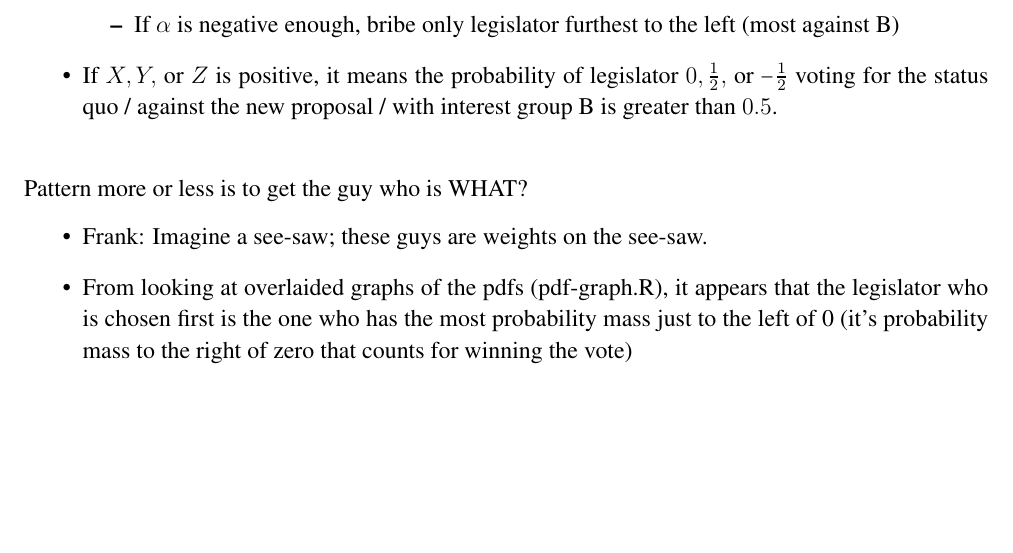
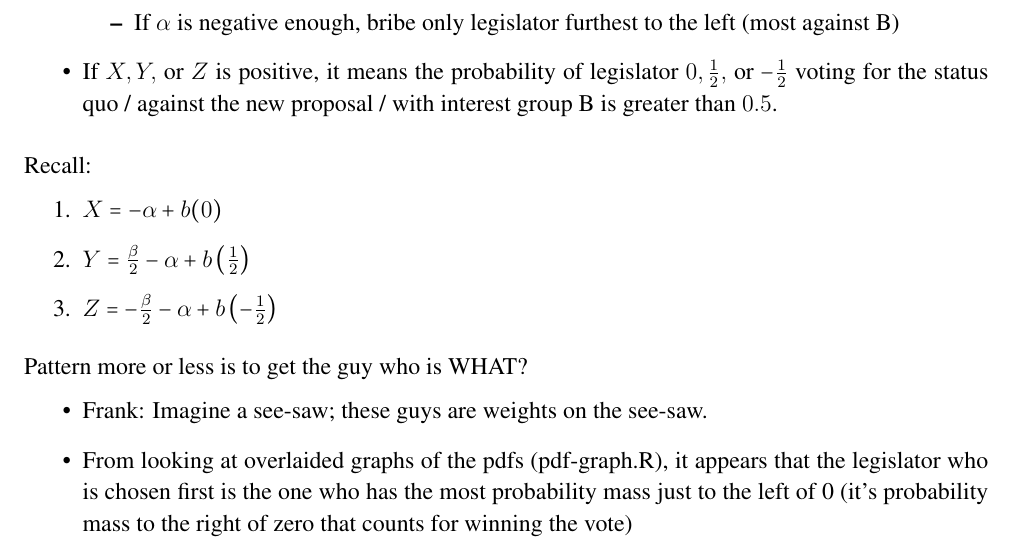
Before and after one commit to JorgeValde/political-uncertainty, a LaTeX document (GS-extension.tex): part of page 18 of 26, cut so that both start at the same text. Compiled offline with pdfLaTeX.

Commit message:
add X,Y,Z defns to intuition page

```diff
--- a/GS-extension.tex
+++ b/GS-extension.tex
@@ -696,7 +696,15 @@ In general
 		\item If $X,Y,$ or $Z$ is positive, it means the probability of legislator $0,\frac{1}{2},$ or $-\frac{1}{2}$ voting for the status quo / against the new proposal / with interest group B is greater than $0.5$.
 \end{itemize}
 
-\vskip.2in
+\vskip.1in
+Recall:
+		\begin{enumerate}
+			\item $X = -\alpha + b(0)$
+			\item $Y = \frac{\beta}{2} - \alpha + b\left(\frac{1}{2}\right)$
+			\item $Z = -\frac{\beta}{2} - \alpha + b\left(-\frac{1}{2}\right)\label{page:sh}$
+		\end{enumerate}
+
+\vskip.1in
 Pattern more or less is to get the guy who is WHAT?
 \begin{itemize}
 	\item Frank: Imagine a see-saw; these guys are weights on the see-saw.
```
Also changed, not shown: GS-extension.pdf, GS-extension.tex (2 more changed lines).
